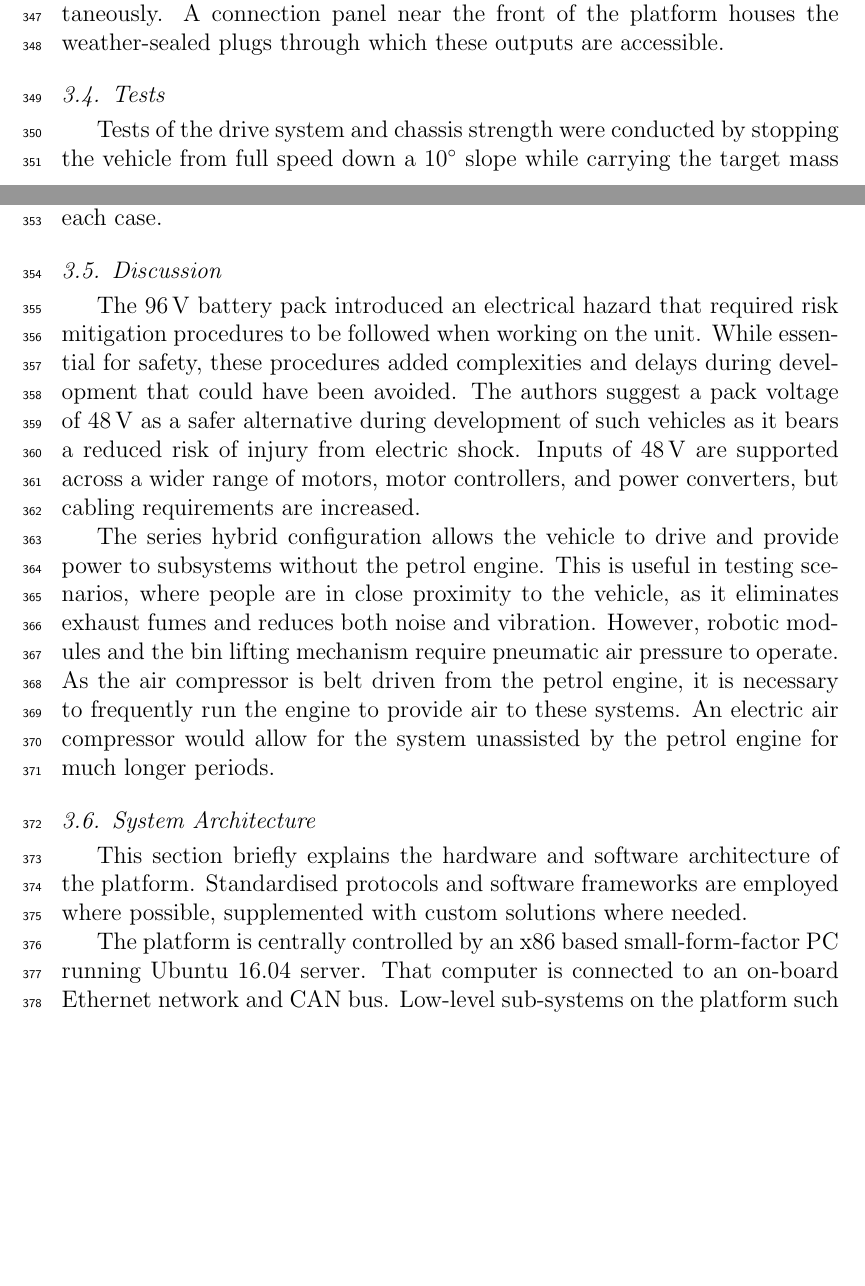
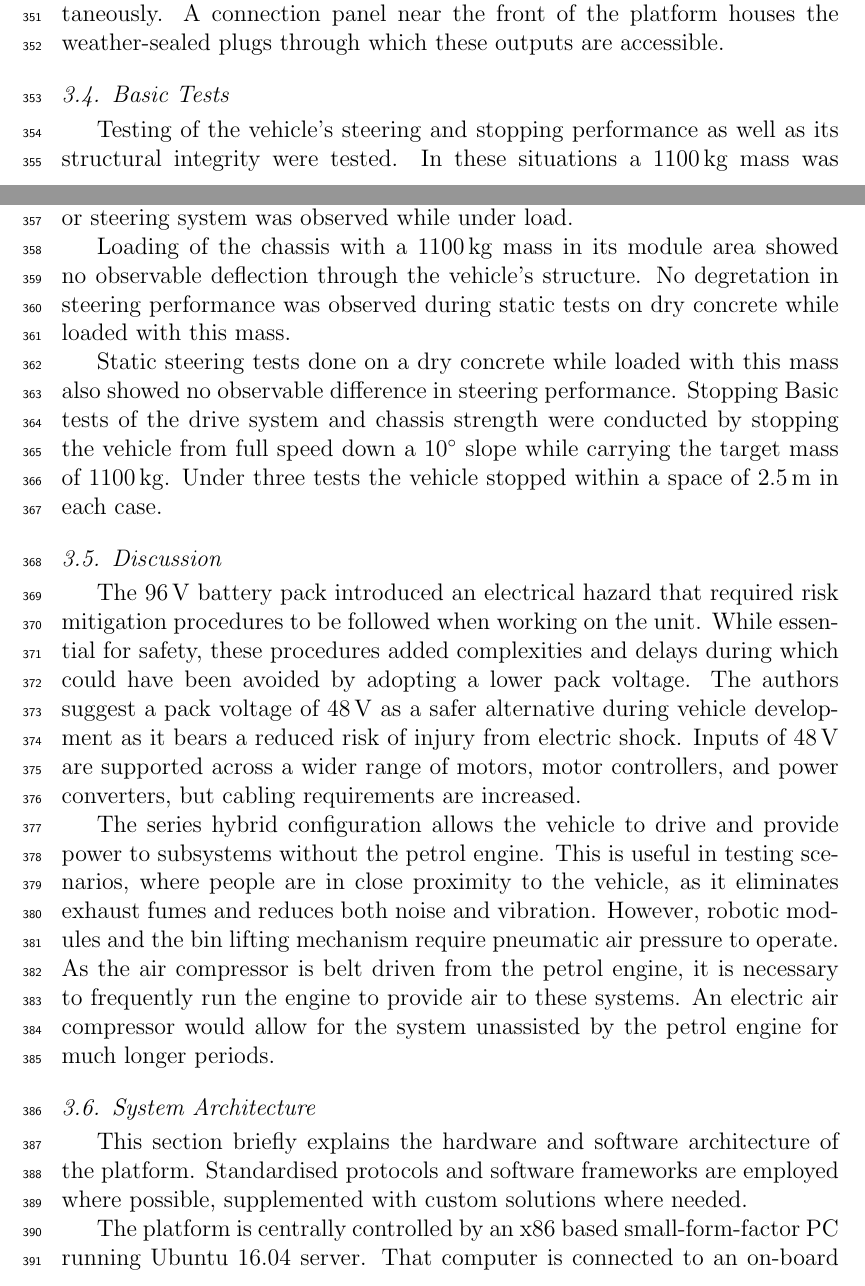
Before and after one commit to MarkHedleyJones/paper_autonomousPlatform, a LaTeX paper (elsarticle-template-5-harv.tex): two parts of pages 11 and 12 of 31 before the commit and two parts of pages 11 and 12 of 32 after it, joined at a grey line, cut so that both start at the same text, the shorter picture padded with empty space. Compiled offline with pdfLaTeX.

Commit message:
More paper edits

```diff
--- a/elsarticle-template-5-harv.tex
+++ b/elsarticle-template-5-harv.tex
@@ -541,16 +542,26 @@
         On-board DC-DC converters can continuously deliver \SI{2.8}{\kilo\watt} at \SI{12}{\volt}DC, \SI{3.8}{\kilo\watt} at \SI{24}{\volt}DC, and \SI{3.5}{\kilo\watt} at \SI{240}{\volt}AC, simultaneously.
         A connection panel near the front of the platform houses the weather-sealed plugs through which these outputs are accessible.
 
-    \subsection{Tests}
-        Tests of the drive system and chassis strength were conducted by stopping the vehicle from full speed down a \SI{10}{\degree} slope while carrying the target mass of \SI{1000}{\kilo\gram}.
+    \subsection{Basic Tests}
+        Testing of the vehicle's steering and stopping performance as well as its structural integrity were tested.
+        In these situations a \SI{1100}{\kilo\gram} mass was strapped to the module area.
+        No visible deflection of the vehicle's chassis or steering system was observed while under load.
+
+
+
+        Loading of the chassis with a \SI{1100}{\kilo\gram} mass in its module area showed no observable deflection through the vehicle's structure.
+        No degretation in steering performance was observed during static tests on dry concrete while loaded with this mass.
+
+        Static steering tests done on a dry concrete while loaded with this mass also showed no observable difference in steering performance.
+        Stopping
+        Basic tests of the drive system and chassis strength were conducted by stopping the vehicle from full speed down a \SI{10}{\degree} slope while carrying the target mass of \SI{1100}{\kilo\gram}.
         Under three tests the vehicle stopped within a space of \SI{2.5}{\meter} in each case.
-        % With that load, the platform's maneuverability and ability to brake or accelerate was not noticeably affected.
 
     \subsection{Discussion}
 
         The \SI{96}{\volt} battery pack introduced an electrical hazard that required risk mitigation procedures to be followed when working on the unit.
-        While essential for safety, these procedures added complexities and delays during development that could have been avoided.
-        The authors suggest a pack voltage of \SI{48}{\volt} as a safer alternative during development of such vehicles as it bears a reduced risk of injury from electric shock.
+        While essential for safety, these procedures added complexities and delays during which could have been avoided by adopting a lower pack voltage.
+        The authors suggest a pack voltage of \SI{48}{\volt} as a safer alternative during vehicle development as it bears a reduced risk of injury from electric shock.
         Inputs of \SI{48}{\volt} are supported across a wider range of motors, motor controllers, and power converters, but cabling requirements are increased.
 
         The series hybrid configuration allows the vehicle to drive and provide power to subsystems without the petrol engine.
```
Also changed, not shown: elsarticle-template-5-harv.tex (13 more changed lines).
